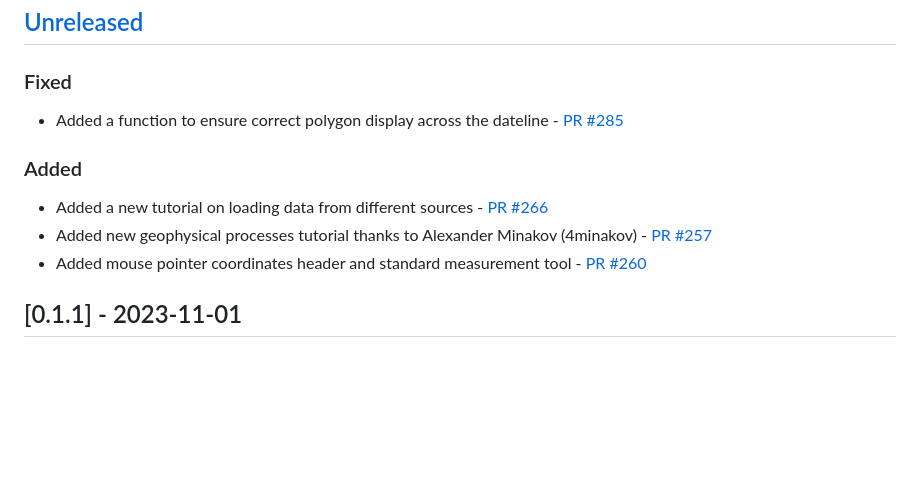
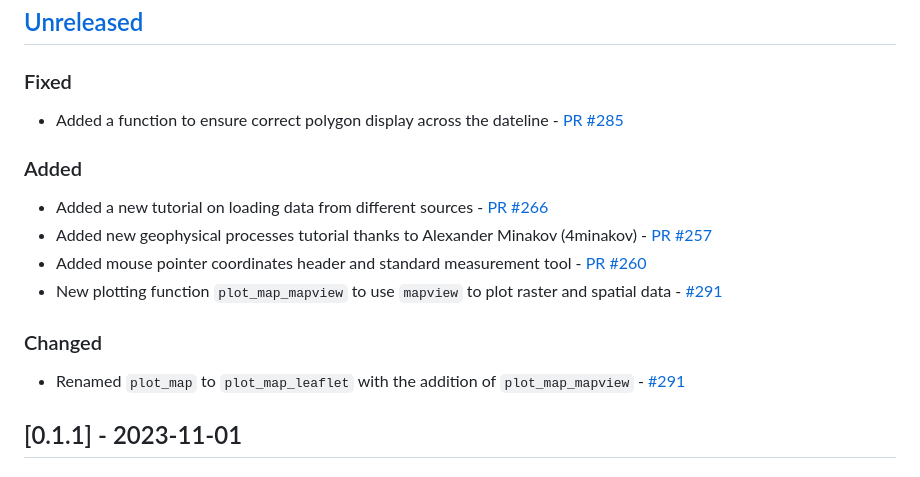
Before and after one commit to 4DModeller/fdmr, a Markdown page: CHANGELOG.md, the part around the change. GitHub-like rendering; blank space fills up the shorter version.

Commit message:
Add lines to changelog

```diff
--- a/CHANGELOG.md
+++ b/CHANGELOG.md
@@ -8,6 +8,7 @@ and this project adheres to [Semantic Versioning](https://semver.org/spec/v2.0.0
 ## [Unreleased](https://github.com/openghg/openghg/compare/0.1.1...HEAD)
 
 ### Fixed
+
 - Added a function to ensure correct polygon display across the dateline - [PR #285](https://github.com/4DModeller/fdmr/pull/285)
 
 ### Added
@@ -15,6 +16,11 @@ and this project adheres to [Semantic Versioning](https://semver.org/spec/v2.0.0
 - Added a new tutorial on loading data from different sources - [PR #266](https://github.com/4DModeller/fdmr/pull/266/)
 - Added new geophysical processes tutorial thanks to Alexander Minakov (4minakov) - [PR #257](https://github.com/4DModeller/fdmr/pull/257)
 - Added mouse pointer coordinates header and standard measurement tool - [PR #260](https://github.com/4DModeller/fdmr/pull/260)
+- New plotting function `plot_map_mapview` to use `mapview` to plot raster and spatial data - [#291](https://github.com/4DModeller/fdmr/pull/291)
+
+### Changed
+
+- Renamed `plot_map` to `plot_map_leaflet` with the addition of `plot_map_mapview` - [#291](https://github.com/4DModeller/fdmr/pull/291)
 
 ## [0.1.1] - 2023-11-01
 
```
